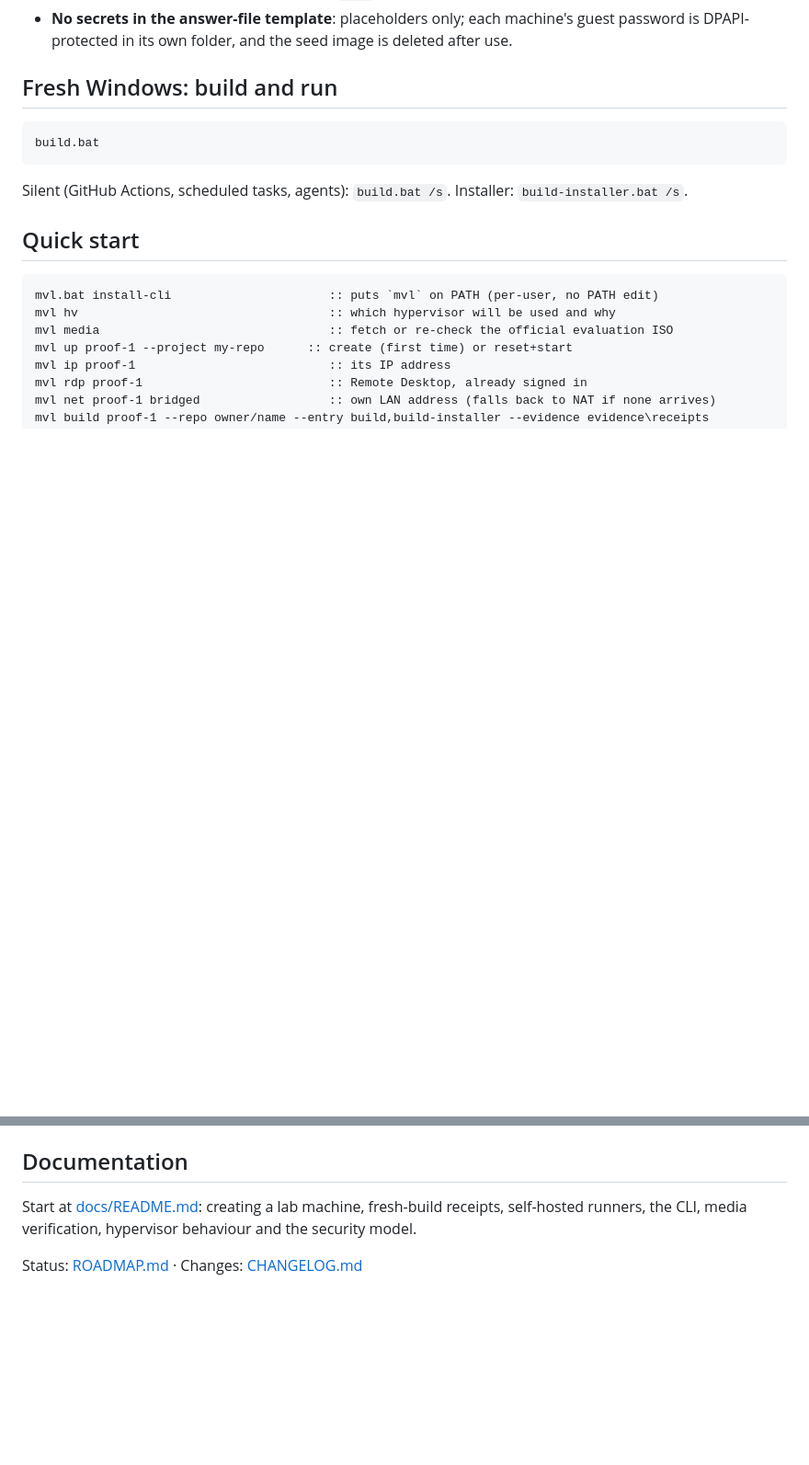
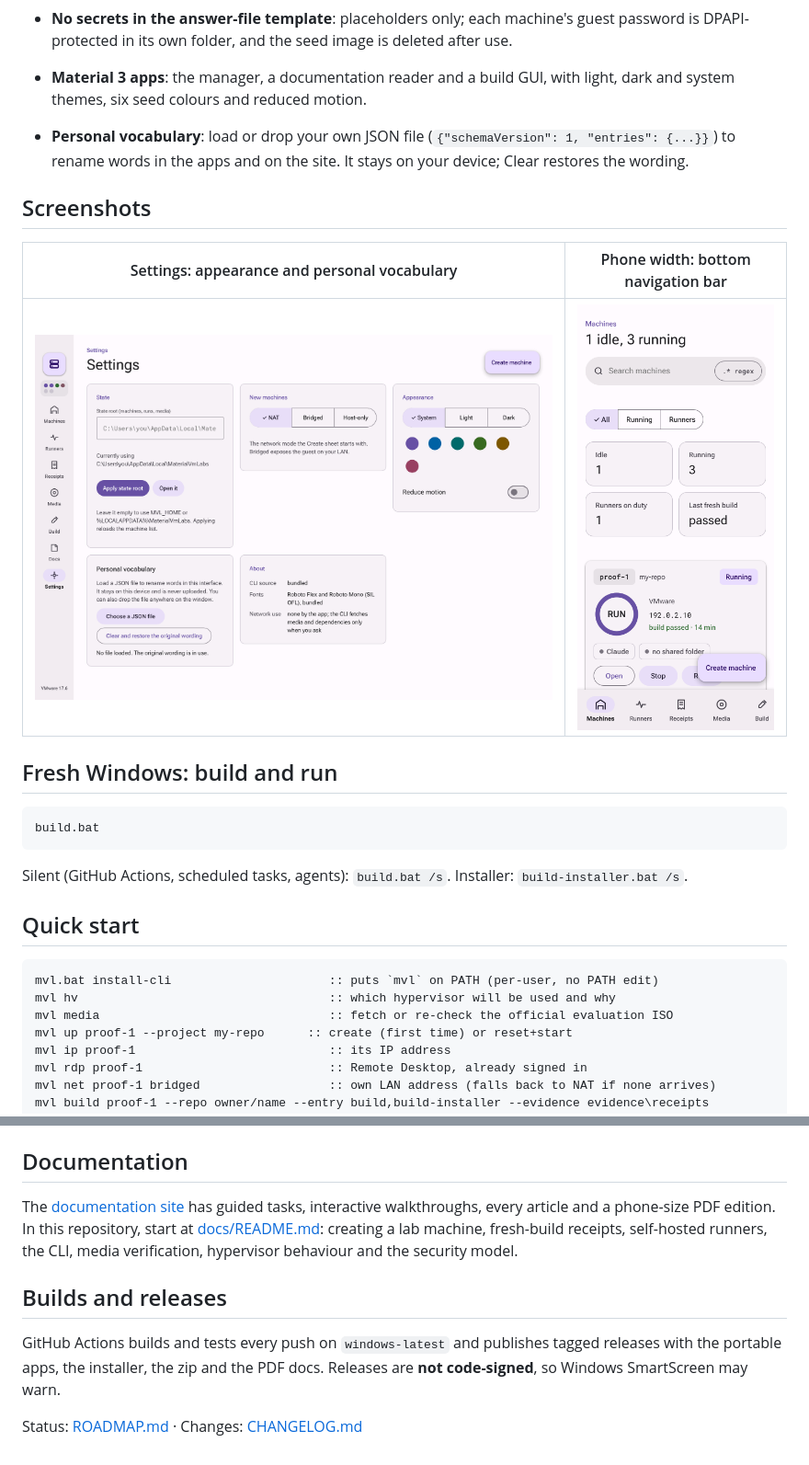
Before and after one commit to Ding-Ding-Projects/material-vm-labs, a Markdown page: README.md, 2 parts joined by grey strips. Shown at 92% size. Rendered like a GitHub page; pictures changed too: docs/images/manager-phone.png (added), docs/images/manager-settings.png (added); blank space fills up the shorter version.

Commit message:
Rewrite the README for the public edition with current screenshots
The README now points at the documentation site first, says what the apps
look like with three fresh captures (clearly labelled as sample data, since
no real host sat for the photo), and explains how unsigned releases arrive.

README 而家第一句就指去文件網站，配三張新截圖（註明係示範資料，
真機冇嚟影相），再講清楚未簽名版本點樣出。

Co-Authored-By: Claude Opus 5.5 <noreply@anthropic.com>
Claude-Session: https://claude.ai/code/session_01XpdZ6B1VjcWk7cyp9Qfhbv

```diff
--- a/README.md
+++ b/README.md
@@ -13,6 +20,17 @@ host with no dependencies. A lab machine can also host a self-hosted runner for
   fallback, and your own guest sign-in (default password `1234`).
 - **No secrets in the answer-file template**: placeholders only; each machine's guest password is
   DPAPI-protected in its own folder, and the seed image is deleted after use.
+
+- **Material 3 apps**: the manager, a documentation reader and a build GUI, with light, dark and
+  system themes, six seed colours and reduced motion.
+- **Personal vocabulary**: load or drop your own JSON file (`{"schemaVersion": 1, "entries": {...}}`)
+  to rename words in the apps and on the site. It stays on your device; Clear restores the wording.
+
+## Screenshots
+
+| Settings: appearance and personal vocabulary | Phone width: bottom navigation bar |
+| --- | --- |
+| ![Settings with theme, seed colour, motion and the personal vocabulary upload](docs/images/manager-settings.png) | ![The Machines screen at 390 px wide](docs/images/manager-phone.png) |
 
 ## Fresh Windows: build and run
 
@@ -41,7 +59,15 @@ State lives in `%LOCALAPPDATA%\MaterialVmLabs` (override with `MVL_HOME` or `--h
 
 ## Documentation
 
-Start at [docs/README.md](docs/README.md): creating a lab machine, fresh-build receipts, self-hosted
+The [documentation site](https://ding-ding-projects.github.io/material-vm-labs/) has guided tasks, interactive
+walkthroughs, every article and a phone-size PDF edition. In this repository,
+start at [docs/README.md](docs/README.md): creating a lab machine, fresh-build receipts, self-hosted
 runners, the CLI, media verification, hypervisor behaviour and the security model.
 
+## Builds and releases
+
+GitHub Actions builds and tests every push on `windows-latest` and publishes tagged releases with
+the portable apps, the installer, the zip and the PDF docs. Releases are **not code-signed**, so
+Windows SmartScreen may warn.
+
 Status: [ROADMAP.md](ROADMAP.md) · Changes: [CHANGELOG.md](CHANGELOG.md)
```
Also changed, not shown: other parts of README.md (+10 -3 lines), docs/images/manager-machines.png (added).
